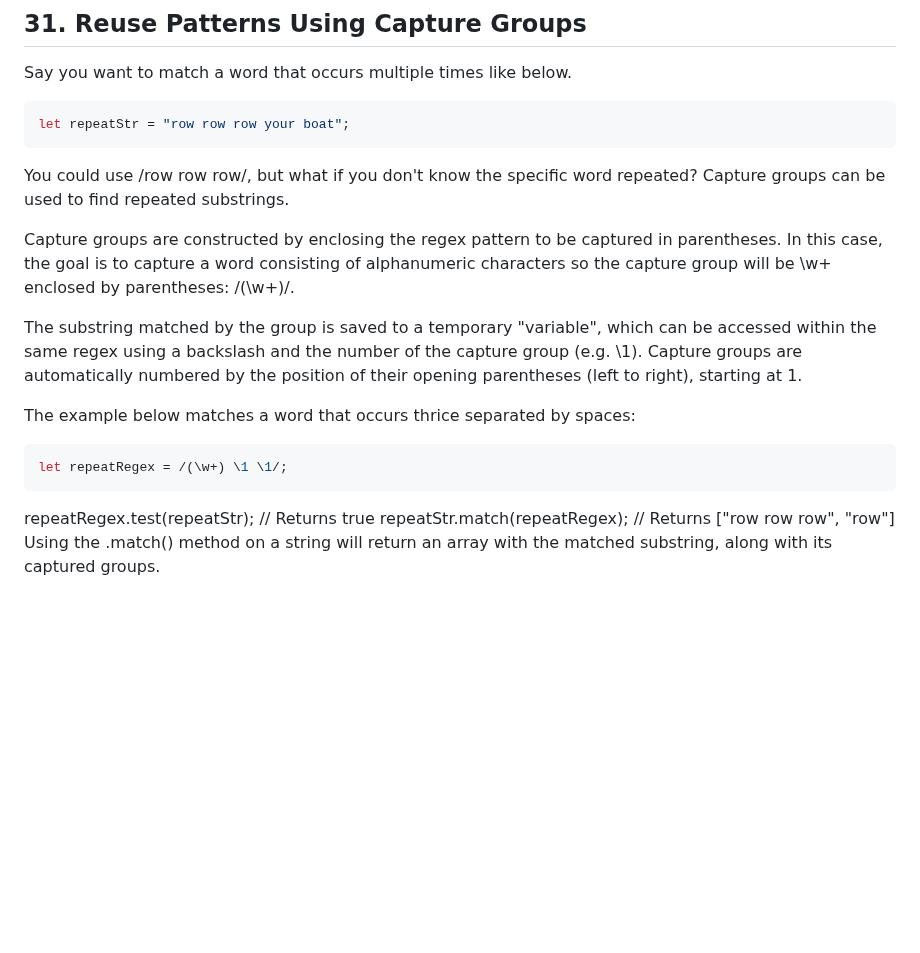
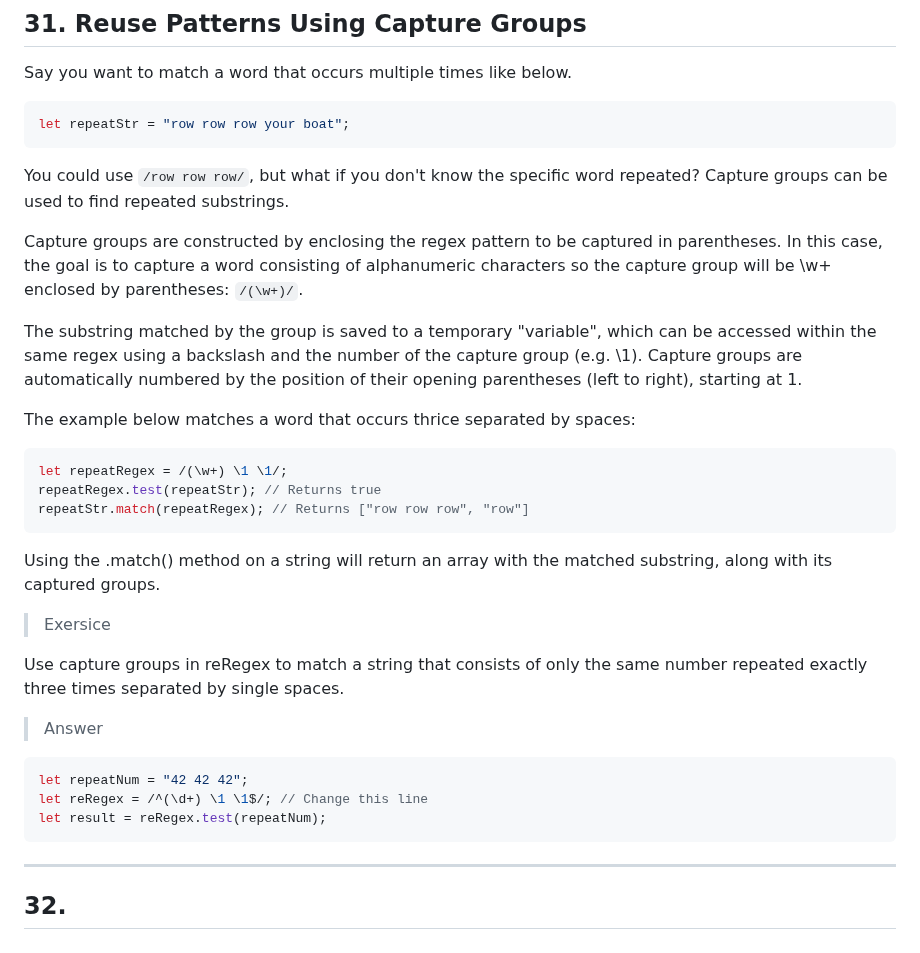
Before and after one commit to agpavlik/freeCodeCamp-courses, a Markdown page: Regular Expression/Regular-Expression.md, the part around the change. Rendered like a GitHub page; blank space fills up the shorter version.

Commit message:
Add the third course

````diff
--- a/Regular Expression/Regular-Expression.md
+++ b/Regular Expression/Regular-Expression.md
@@ -543,16 +543,30 @@ Say you want to match a word that occurs multiple times like below.
 ```javascript
 let repeatStr = "row row row your boat";
 ```
-You could use /row row row/, but what if you don't know the specific word repeated? Capture groups can be used to find repeated substrings.
+You could use `/row row row/`, but what if you don't know the specific word repeated? Capture groups can be used to find repeated substrings.
 
-Capture groups are constructed by enclosing the regex pattern to be captured in parentheses. In this case, the goal is to capture a word consisting of alphanumeric characters so the capture group will be \w+ enclosed by parentheses: /(\w+)/.
+Capture groups are constructed by enclosing the regex pattern to be captured in parentheses. In this case, the goal is to capture a word consisting of alphanumeric characters so the capture group will be \w+ enclosed by parentheses: `/(\w+)/`.
 
 The substring matched by the group is saved to a temporary "variable", which can be accessed within the same regex using a backslash and the number of the capture group (e.g. \1). Capture groups are automatically numbered by the position of their opening parentheses (left to right), starting at 1.
 
 The example below matches a word that occurs thrice separated by spaces:
 ```javascript
 let repeatRegex = /(\w+) \1 \1/;
-```
 repeatRegex.test(repeatStr); // Returns true
 repeatStr.match(repeatRegex); // Returns ["row row row", "row"]
+```
 Using the .match() method on a string will return an array with the matched substring, along with its captured groups.
+
+>Exersice
+
+Use capture groups in reRegex to match a string that consists of only the same number repeated exactly three times separated by single spaces.
+
+> Answer
+```javascript
+let repeatNum = "42 42 42";
+let reRegex = /^(\d+) \1 \1$/; // Change this line
+let result = reRegex.test(repeatNum);
+```
+---
+
+## 32.
````
